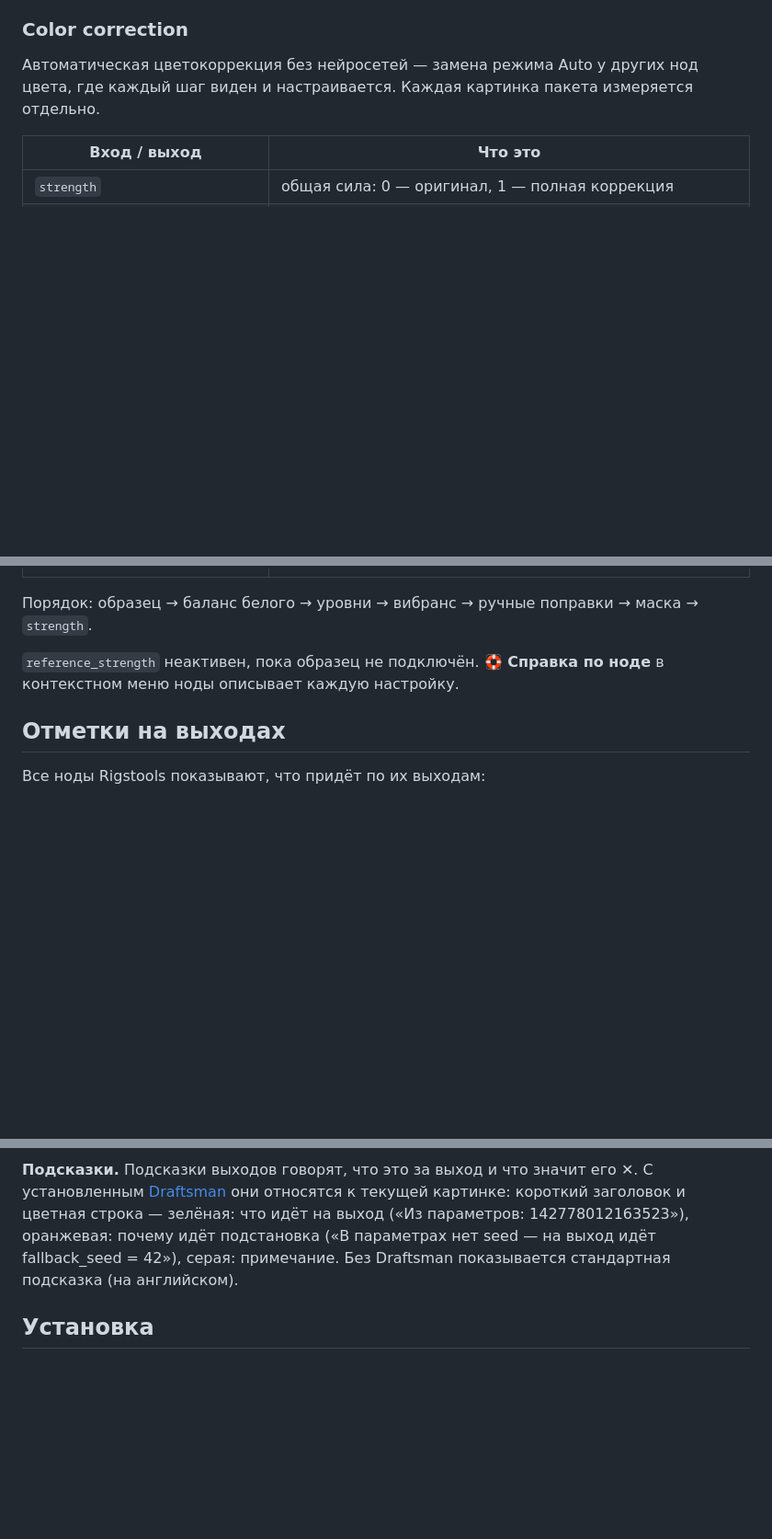
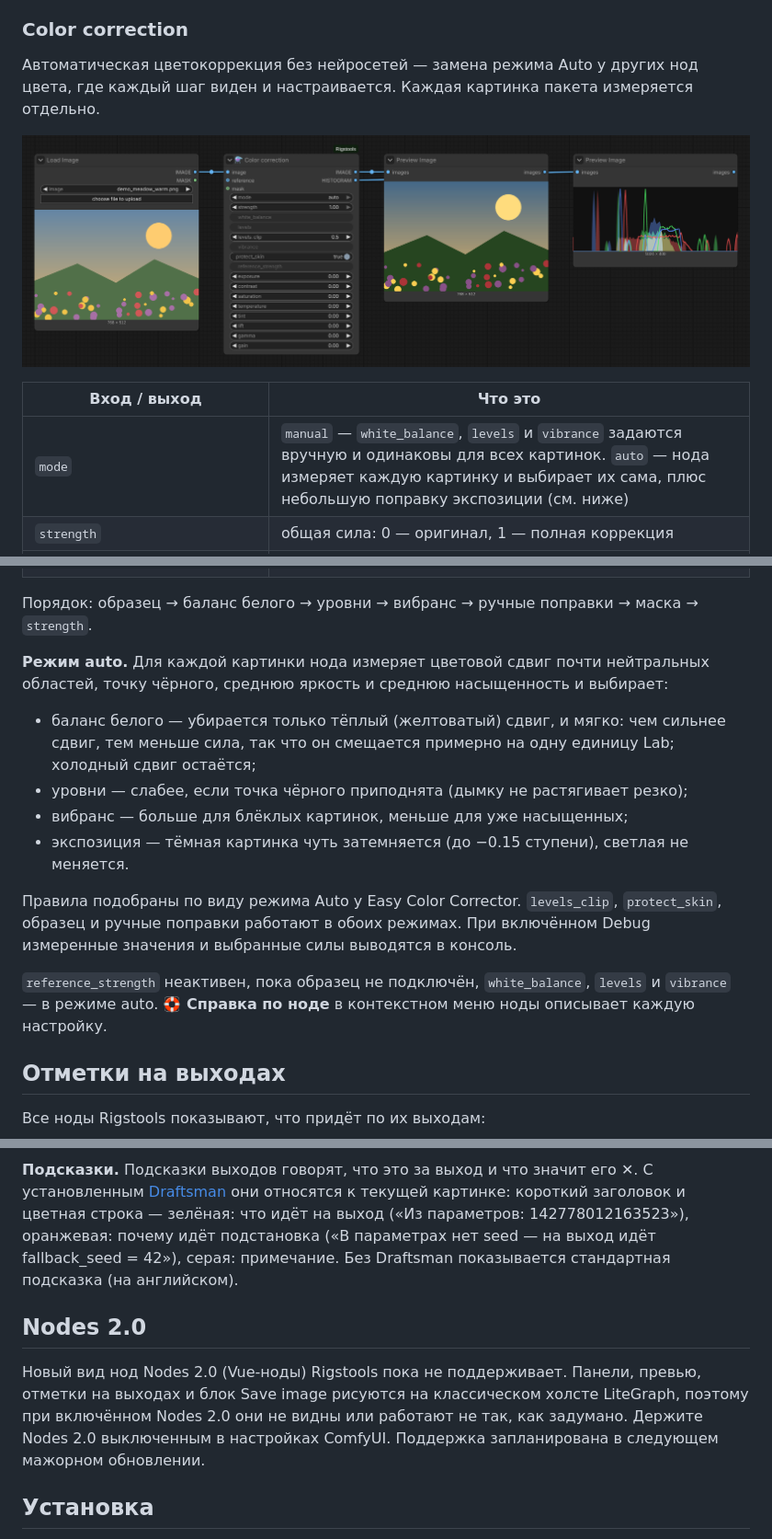
Before and after one commit to ScrudgMcDack/ComfyUI-Rigstools, a Markdown page: README.ru.md, 3 parts joined by grey strips. Shown at 92% size. Rendered like a GitHub page; pictures changed too: docs/color.png (added); blank space fills up the shorter version.

Commit message:
Rigstools 1.1.0: Color correction auto mode, Preference switch restyled, changelog, Nodes 2.0 note

```diff
--- a/README.ru.md
+++ b/README.ru.md
@@ -273,8 +273,11 @@ denoise берутся из KSampler этого прохода. Красной L
 Автоматическая цветокоррекция без нейросетей — замена режима Auto у других нод цвета, где каждый шаг виден и
 настраивается. Каждая картинка пакета измеряется отдельно.
 
+![Color correction в режиме auto](docs/color.png)
+
 | Вход / выход | Что это |
 |---|---|
+| `mode` | `manual` — `white_balance`, `levels` и `vibrance` задаются вручную и одинаковы для всех картинок. `auto` — нода измеряет каждую картинку и выбирает их сама, плюс небольшую поправку экспозиции (см. ниже) |
 | `strength` | общая сила: 0 — оригинал, 1 — полная коррекция |
 | `white_balance` | убирает цветовой сдвиг: почти нейтральные области приводятся к серому, насыщенные цвета сохраняют оттенок. Задуманное тёплое / холодное настроение — тоже сдвиг, для таких картинок держите значение низким |
 | `levels`, `levels_clip` | растягивают яркость между самыми тёмными и самыми светлыми тонами (`levels_clip` — сколько % пикселей отбросить с каждого края); оттенок и насыщенность не меняются |
@@ -287,7 +290,19 @@ denoise берутся из KSampler этого прохода. Красной L
 
 Порядок: образец → баланс белого → уровни → вибранс → ручные поправки → маска → `strength`.
 
-`reference_strength` неактивен, пока образец не подключён. **🛟 Справка по ноде** в контекстном меню ноды описывает
+**Режим auto.** Для каждой картинки нода измеряет цветовой сдвиг почти нейтральных областей, точку чёрного, среднюю
+яркость и среднюю насыщенность и выбирает:
+- баланс белого — убирается только тёплый (желтоватый) сдвиг, и мягко: чем сильнее сдвиг, тем меньше сила, так что он
+  смещается примерно на одну единицу Lab; холодный сдвиг остаётся;
+- уровни — слабее, если точка чёрного приподнята (дымку не растягивает резко);
+- вибранс — больше для блёклых картинок, меньше для уже насыщенных;
+- экспозиция — тёмная картинка чуть затемняется (до −0.15 ступени), светлая не меняется.
+
+Правила подобраны по виду режима Auto у Easy Color Corrector. `levels_clip`, `protect_skin`, образец и ручные поправки
+работают в обоих режимах. При включённом Debug измеренные значения и выбранные силы выводятся в консоль.
+
+`reference_strength` неактивен, пока образец не подключён, `white_balance`, `levels` и `vibrance` — в режиме auto.
+**🛟 Справка по ноде** в контекстном меню ноды описывает
 каждую настройку.
 
 ## Отметки на выходах
@@ -307,6 +322,12 @@ denoise берутся из KSampler этого прохода. Красной L
 («В параметрах нет seed — на выход идёт fallback_seed = 42»), серая: примечание. Без Draftsman показывается
 стандартная подсказка (на английском).
 
+## Nodes 2.0
+Новый вид нод Nodes 2.0 (Vue-ноды) Rigstools пока не поддерживает. Панели, превью, отметки на выходах и блок
+Save image рисуются на классическом холсте LiteGraph, поэтому при включённом Nodes 2.0 они не видны или работают
+не так, как задумано. Держите Nodes 2.0 выключенным в настройках ComfyUI. Поддержка запланирована в следующем
+мажорном обновлении.
+
 ## Установка
 - **ComfyUI-Manager:** Custom Nodes Manager → найти «Rigstools» → Install.
 - **comfy-cli:** `comfy node install comfyui-rigstools`
```
Also changed, not shown: other parts of README.ru.md (+3 -3 lines), CHANGELOG.md (added, +36 -0 lines), CHANGELOG.ru.md (added, +37 -0 lines), README.md (+25 -4 lines), docs/saver.png, docs/saver_wired.png, 7 other files.
